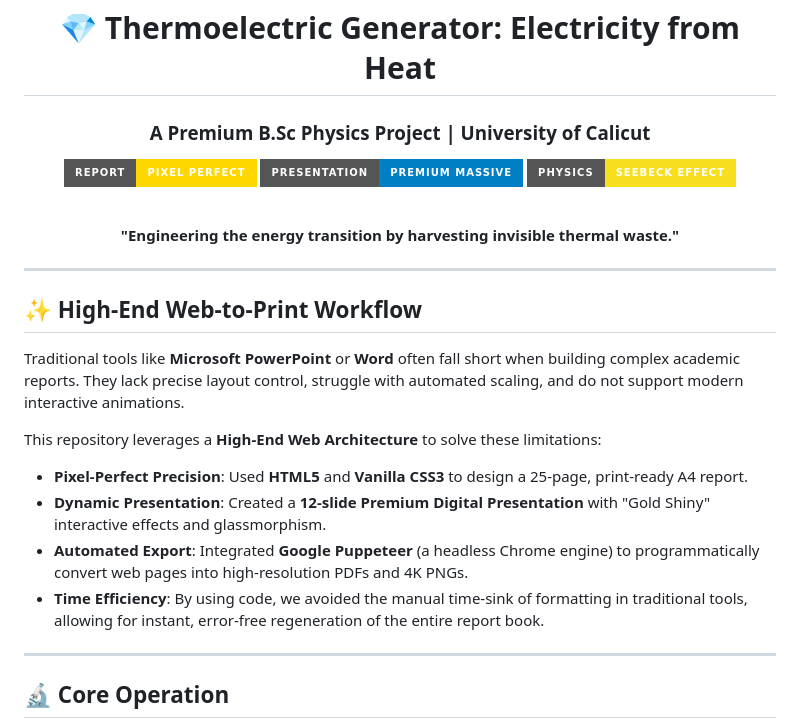
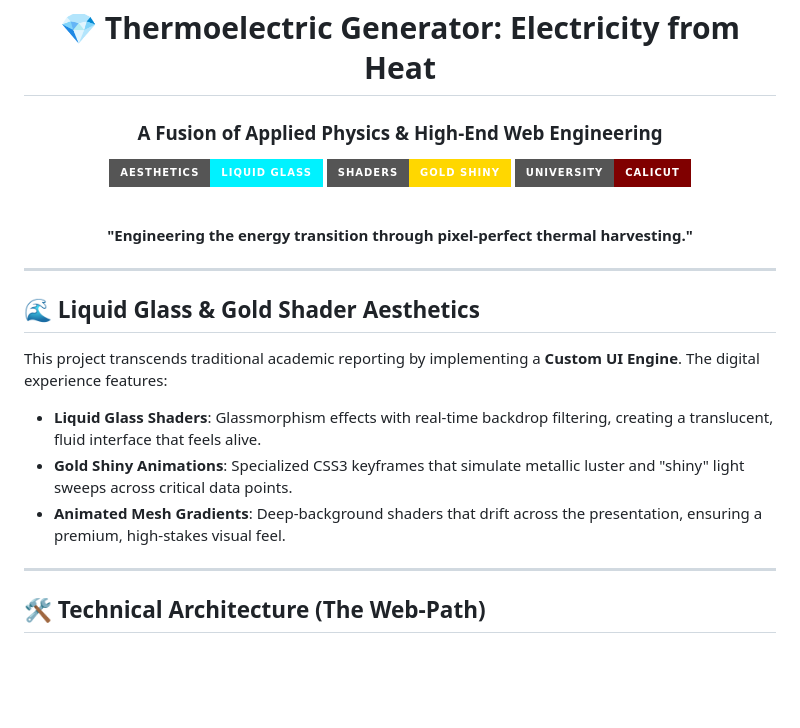
Before and after one commit to kiran-embedded/thermoelectric-generator, a Markdown page: README.md, the part around one of its changes. GitHub-like rendering; badges without logos; blank space fills up the shorter version.

```diff
--- a/README.md
+++ b/README.md
@@ -1,32 +1,29 @@
 <div align="center">
 
 # 💎 Thermoelectric Generator: Electricity from Heat
-### A Premium B.Sc Physics Project | University of Calicut
+### A Fusion of Applied Physics & High-End Web Engineering
 
-[![Report Stability](https://img.shields.io/badge/Report-Pixel_Perfect-gold?style=for-the-badge&logo=googlechrome&logoColor=white)](index.html)
-[![Presentation Quality](https://img.shields.io/badge/Presentation-Premium_Massive-blue?style=for-the-badge&logo=adobecreativetransform&logoColor=white)](presentation.html)
-[![Core Physics](https://img.shields.io/badge/Physics-Seebeck_Effect-F7DF1E?style=for-the-badge&logo=physics&logoColor=black)](https://en.wikipedia.org/wiki/Seebeck_effect)
+[![Report Stability](https://img.shields.io/badge/Aesthetics-Liquid_Glass-00f2ff?style=for-the-badge&logo=glassdoor&logoColor=white)](index.html)
+[![Presentation Quality](https://img.shields.io/badge/Shaders-Gold_Shiny-gold?style=for-the-badge&logo=adobecreativetransform&logoColor=white)](presentation.html)
+[![University](https://img.shields.io/badge/University-Calicut-800000?style=for-the-badge)](https://uoc.ac.in/)
 
 <br>
 
-**"Engineering the energy transition by harvesting invisible thermal waste."**
+**"Engineering the energy transition through pixel-perfect thermal harvesting."**
 
 ---
 
 </div>
 
-## ✨ High-End Web-to-Print Workflow
+## 🌊 Liquid Glass & Gold Shader Aesthetics
 
-Traditional tools like **Microsoft PowerPoint** or **Word** often fall short when building complex academic reports. They lack precise layout control, struggle with automated scaling, and do not support modern interactive animations.
+This project transcends traditional academic reporting by implementing a **Custom UI Engine**. The digital experience features:
 
-This repository leverages a **High-End Web Architecture** to solve these limitations:
-
-*   **Pixel-Perfect Precision**: Used **HTML5** and **Vanilla CSS3** to design a 25-page, print-ready A4 report.
-*   **Dynamic Presentation**: Created a **12-slide Premium Digital Presentation** with "Gold Shiny" interactive effects and glassmorphism.
-*   **Automated Export**: Integrated **Google Puppeteer** (a headless Chrome engine) to programmatically convert web pages into high-resolution PDFs and 4K PNGs.
-*   **Time Efficiency**: By using code, we avoided the manual time-sink of formatting in traditional tools, allowing for instant, error-free regeneration of the entire report book.
+*   **Liquid Glass Shaders**: Glassmorphism effects with real-time backdrop filtering, creating a translucent, fluid interface that feels alive.
+*   **Gold Shiny Animations**: Specialized CSS3 keyframes that simulate metallic luster and "shiny" light sweeps across critical data points.
+*   **Animated Mesh Gradients**: Deep-background shaders that drift across the presentation, ensuring a premium, high-stakes visual feel.
 
 ---
 
-## 🔬 Core Operation
+## 🛠️ Technical Architecture (The Web-Path)
 
```
Also changed, not shown: other parts of README.md (+46 -25 lines).
